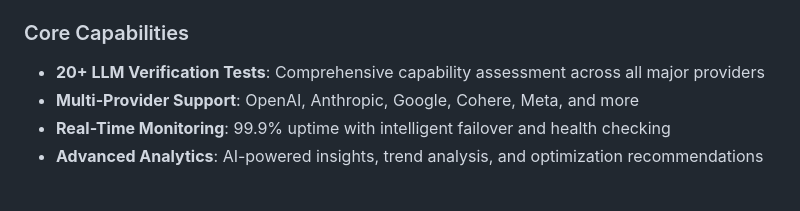
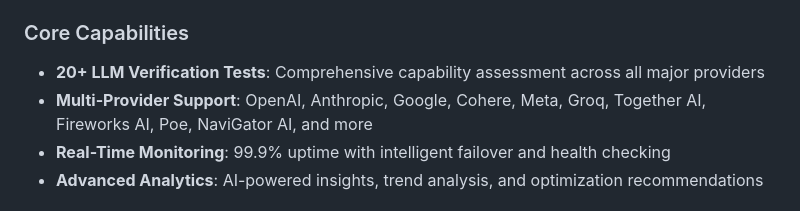
Before and after one commit to vasic-digital/LLMsVerifier, a Markdown page: README.md, the part around the change. GitHub-like rendering.

```diff
--- a/README.md
+++ b/README.md
@@ -11,7 +11,7 @@
 
 ### Core Capabilities
 - **20+ LLM Verification Tests**: Comprehensive capability assessment across all major providers
-- **Multi-Provider Support**: OpenAI, Anthropic, Google, Cohere, Meta, and more
+- **Multi-Provider Support**: OpenAI, Anthropic, Google, Cohere, Meta, Groq, Together AI, Fireworks AI, Poe, NaviGator AI, and more
 - **Real-Time Monitoring**: 99.9% uptime with intelligent failover and health checking
 - **Advanced Analytics**: AI-powered insights, trend analysis, and optimization recommendations
 
```
Also changed, not shown: llm-verifier/README.md (+12 -0 lines).
